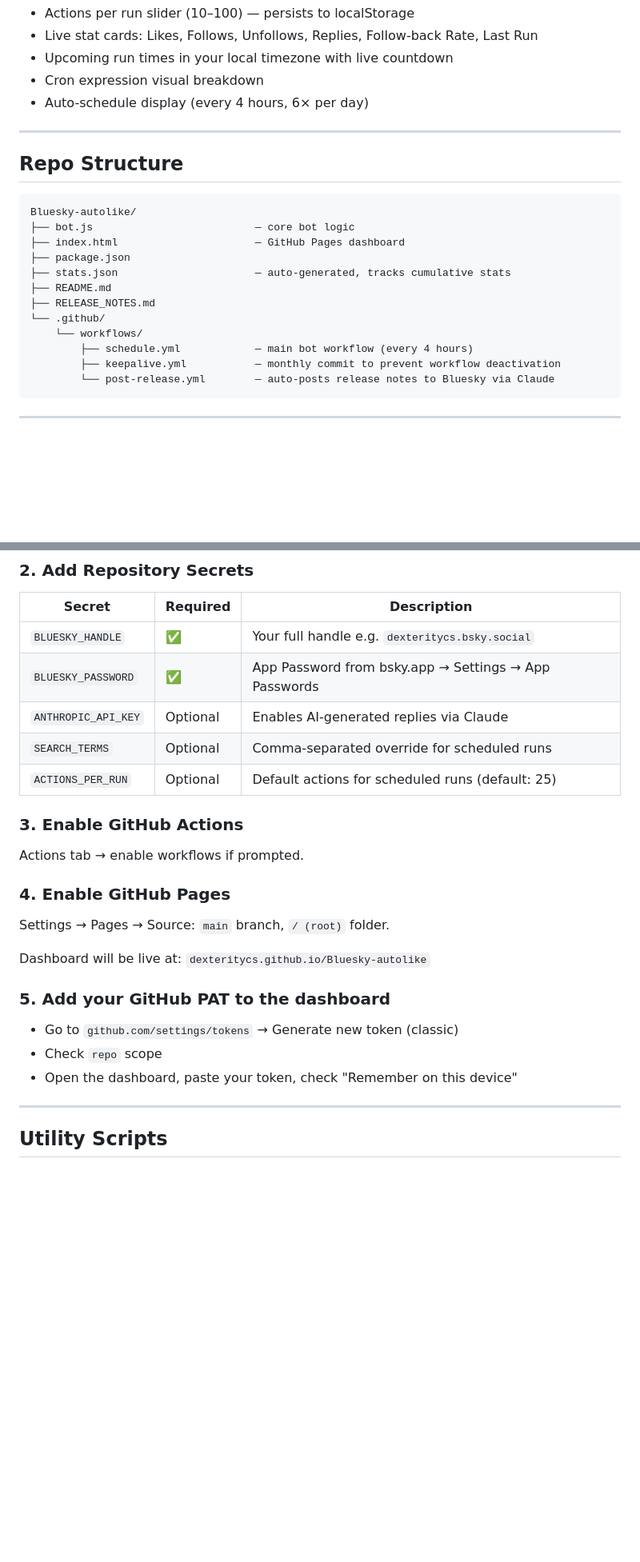
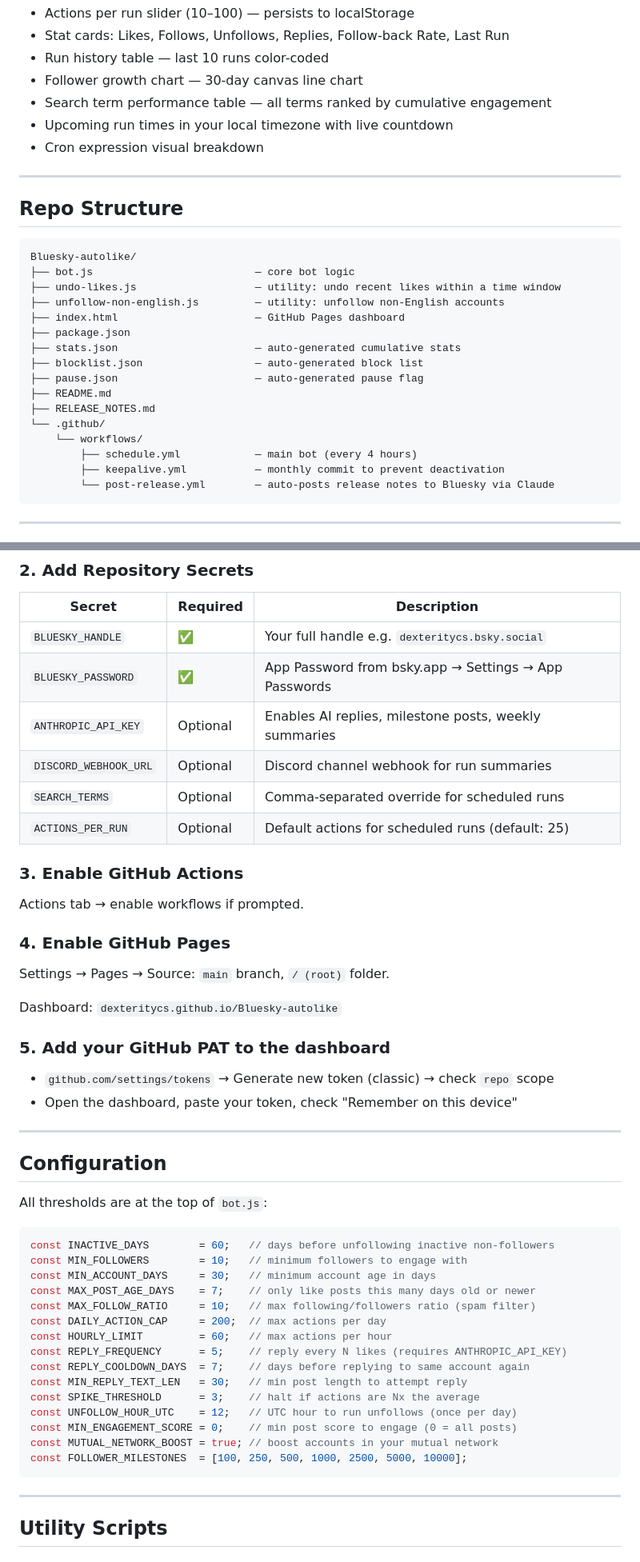
Before and after one commit to DexterityCS/Bluesky-autolike, a Markdown page: README.md, 2 parts joined by grey strips. Shown at 80% size. Rendered like a GitHub page; blank space fills up the shorter version.

````diff
--- a/README.md
+++ b/README.md
@@ -43,8 +66,10 @@ An intelligent GitHub Actions bot that grows your Bluesky presence by engaging w
 - Actions per run slider (10–100) — persists to localStorage
-- Live stat cards: Likes, Follows, Unfollows, Replies, Follow-back Rate, Last Run
+- Stat cards: Likes, Follows, Unfollows, Replies, Follow-back Rate, Last Run
+- Run history table — last 10 runs color-coded
+- Follower growth chart — 30-day canvas line chart
+- Search term performance table — all terms ranked by cumulative engagement
 - Upcoming run times in your local timezone with live countdown
 - Cron expression visual breakdown
-- Auto-schedule display (every 4 hours, 6× per day)
 
 ---
 
@@ -53,15 +78,19 @@ An intelligent GitHub Actions bot that grows your Bluesky presence by engaging w
 ```
 Bluesky-autolike/
 ├── bot.js                          — core bot logic
+├── undo-likes.js                   — utility: undo recent likes within a time window
+├── unfollow-non-english.js         — utility: unfollow non-English accounts
 ├── index.html                      — GitHub Pages dashboard
 ├── package.json
-├── stats.json                      — auto-generated, tracks cumulative stats
+├── stats.json                      — auto-generated cumulative stats
+├── blocklist.json                  — auto-generated block list
+├── pause.json                      — auto-generated pause flag
 ├── README.md
 ├── RELEASE_NOTES.md
 └── .github/
     └── workflows/
-        ├── schedule.yml            — main bot workflow (every 4 hours)
-        ├── keepalive.yml           — monthly commit to prevent workflow deactivation
+        ├── schedule.yml            — main bot (every 4 hours)
+        ├── keepalive.yml           — monthly commit to prevent deactivation
         └── post-release.yml        — auto-posts release notes to Bluesky via Claude
 ```
 
@@ -77,7 +106,8 @@ Bluesky-autolike/
 |--------|----------|-------------|
 | `BLUESKY_HANDLE` | ✅ | Your full handle e.g. `dexteritycs.bsky.social` |
 | `BLUESKY_PASSWORD` | ✅ | App Password from bsky.app → Settings → App Passwords |
-| `ANTHROPIC_API_KEY` | Optional | Enables AI-generated replies via Claude |
+| `ANTHROPIC_API_KEY` | Optional | Enables AI replies, milestone posts, weekly summaries |
+| `DISCORD_WEBHOOK_URL` | Optional | Discord channel webhook for run summaries |
 | `SEARCH_TERMS` | Optional | Comma-separated override for scheduled runs |
 | `ACTIONS_PER_RUN` | Optional | Default actions for scheduled runs (default: 25) |
 
@@ -87,12 +117,35 @@ Actions tab → enable workflows if prompted.
 ### 4. Enable GitHub Pages
 Settings → Pages → Source: `main` branch, `/ (root)` folder.
 
-Dashboard will be live at: `dexteritycs.github.io/Bluesky-autolike`
+Dashboard: `dexteritycs.github.io/Bluesky-autolike`
 
 ### 5. Add your GitHub PAT to the dashboard
-- Go to `github.com/settings/tokens` → Generate new token (classic)
-- Check `repo` scope
+- `github.com/settings/tokens` → Generate new token (classic) → check `repo` scope
 - Open the dashboard, paste your token, check "Remember on this device"
+
+---
+
+## Configuration
+
+All thresholds are at the top of `bot.js`:
+
+```js
+const INACTIVE_DAYS        = 60;   // days before unfollowing inactive non-followers
+const MIN_FOLLOWERS        = 10;   // minimum followers to engage with
+const MIN_ACCOUNT_DAYS     = 30;   // minimum account age in days
+const MAX_POST_AGE_DAYS    = 7;    // only like posts this many days old or newer
+const MAX_FOLLOW_RATIO     = 10;   // max following/followers ratio (spam filter)
+const DAILY_ACTION_CAP     = 200;  // max actions per day
+const HOURLY_LIMIT         = 60;   // max actions per hour
+const REPLY_FREQUENCY      = 5;    // reply every N likes (requires ANTHROPIC_API_KEY)
+const REPLY_COOLDOWN_DAYS  = 7;    // days before replying to same account again
+const MIN_REPLY_TEXT_LEN   = 30;   // min post length to attempt reply
+const SPIKE_THRESHOLD      = 3;    // halt if actions are Nx the average
+const UNFOLLOW_HOUR_UTC    = 12;   // UTC hour to run unfollows (once per day)
+const MIN_ENGAGEMENT_SCORE = 0;    // min post score to engage (0 = all posts)
+const MUTUAL_NETWORK_BOOST = true; // boost accounts in your mutual network
+const FOLLOWER_MILESTONES  = [100, 250, 500, 1000, 2500, 5000, 10000];
+```
 
 ---
 
````
Also changed, not shown: other parts of README.md (+62 -34 lines).
